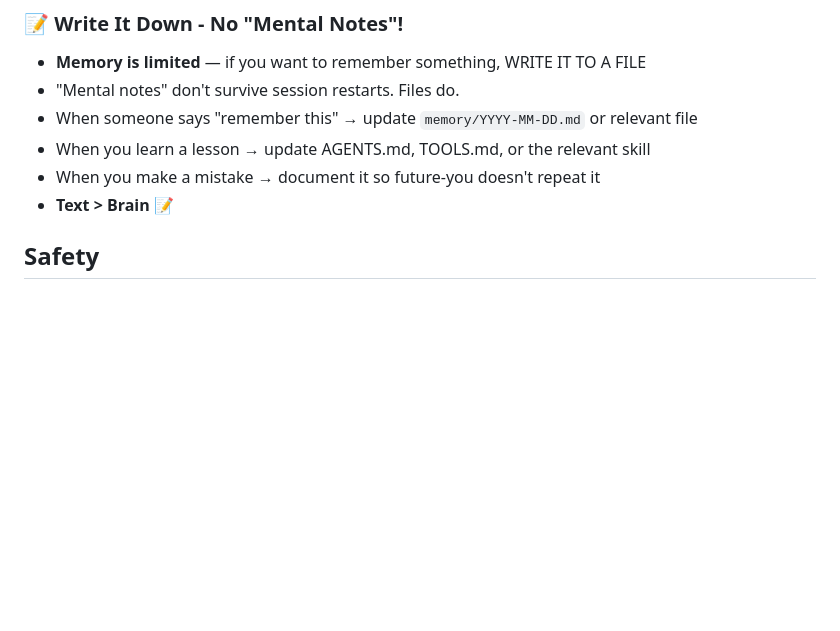
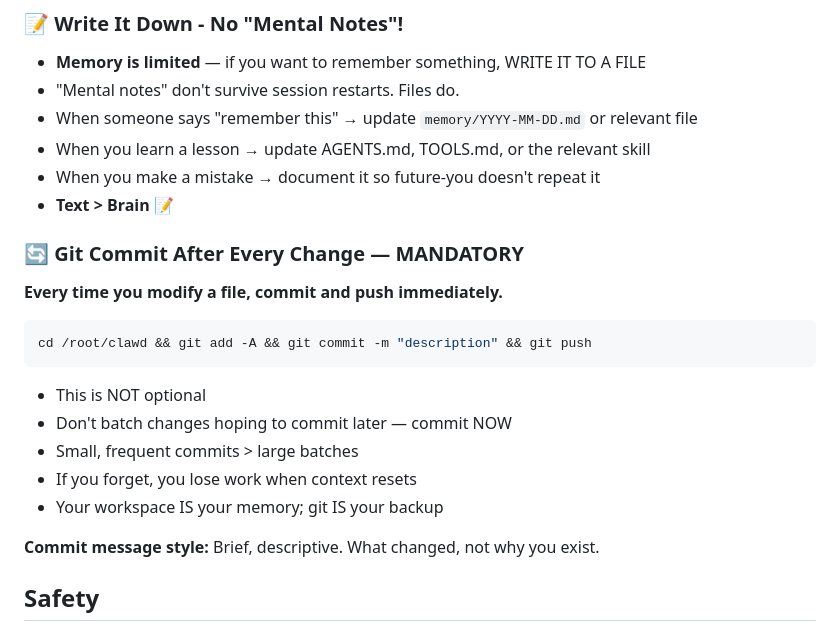
Before and after one commit to lovdoorg-ops/clawd-workspace, a Markdown page: AGENTS.md, the part around the change. GitHub-like rendering; blank space fills up the shorter version.

Commit message:
Add mandatory git commit rule to AGENTS.md

````diff
--- a/AGENTS.md
+++ b/AGENTS.md
@@ -40,6 +40,21 @@ Capture what matters. Decisions, context, things to remember. Skip the secrets u
 - When you learn a lesson → update AGENTS.md, TOOLS.md, or the relevant skill
 - When you make a mistake → document it so future-you doesn't repeat it
 - **Text > Brain** 📝
+
+### 🔄 Git Commit After Every Change — MANDATORY
+**Every time you modify a file, commit and push immediately.**
+
+```bash
+cd /root/clawd && git add -A && git commit -m "description" && git push
+```
+
+- This is NOT optional
+- Don't batch changes hoping to commit later — commit NOW
+- Small, frequent commits > large batches
+- If you forget, you lose work when context resets
+- Your workspace IS your memory; git IS your backup
+
+**Commit message style:** Brief, descriptive. What changed, not why you exist.
 
 ## Safety
 
````
